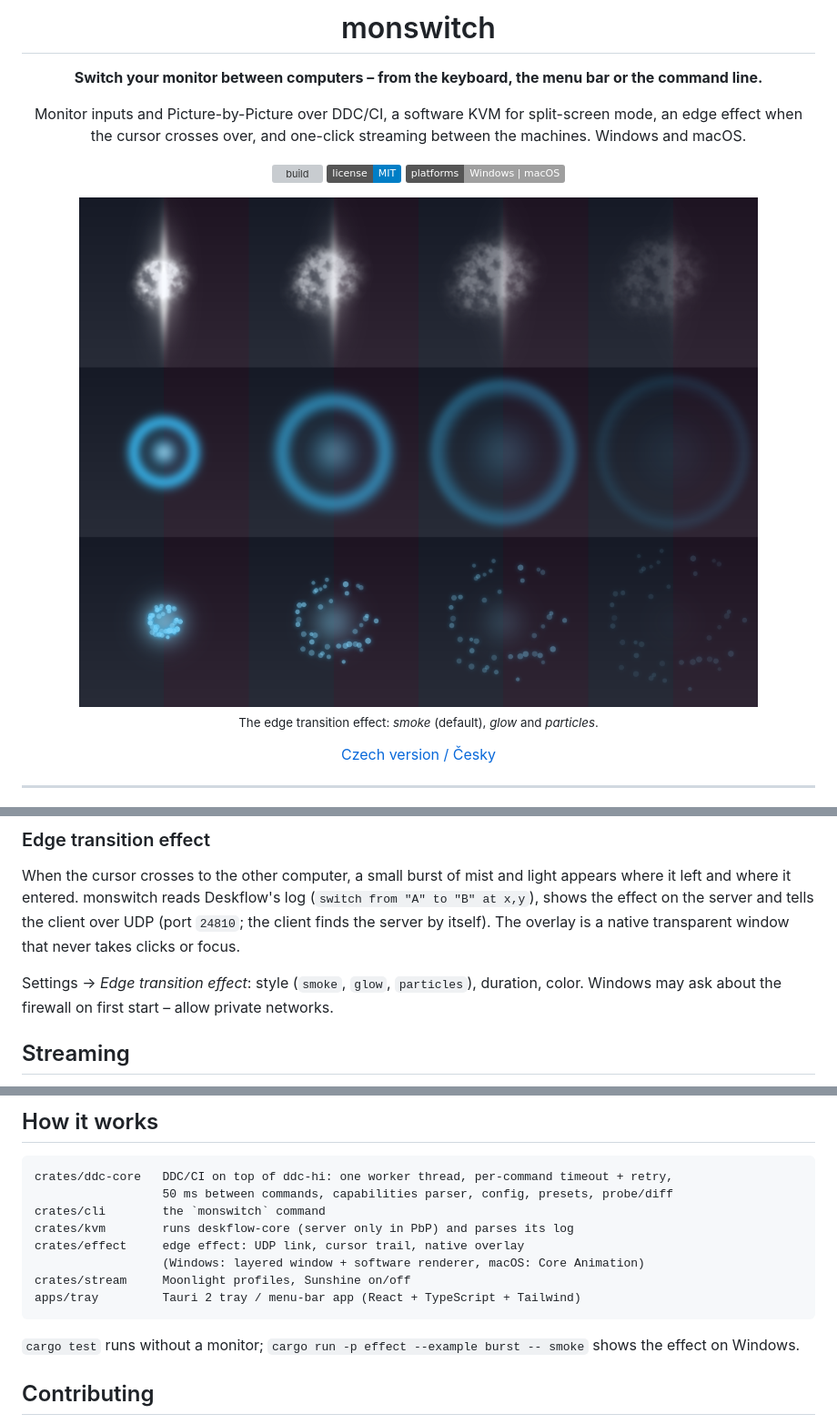
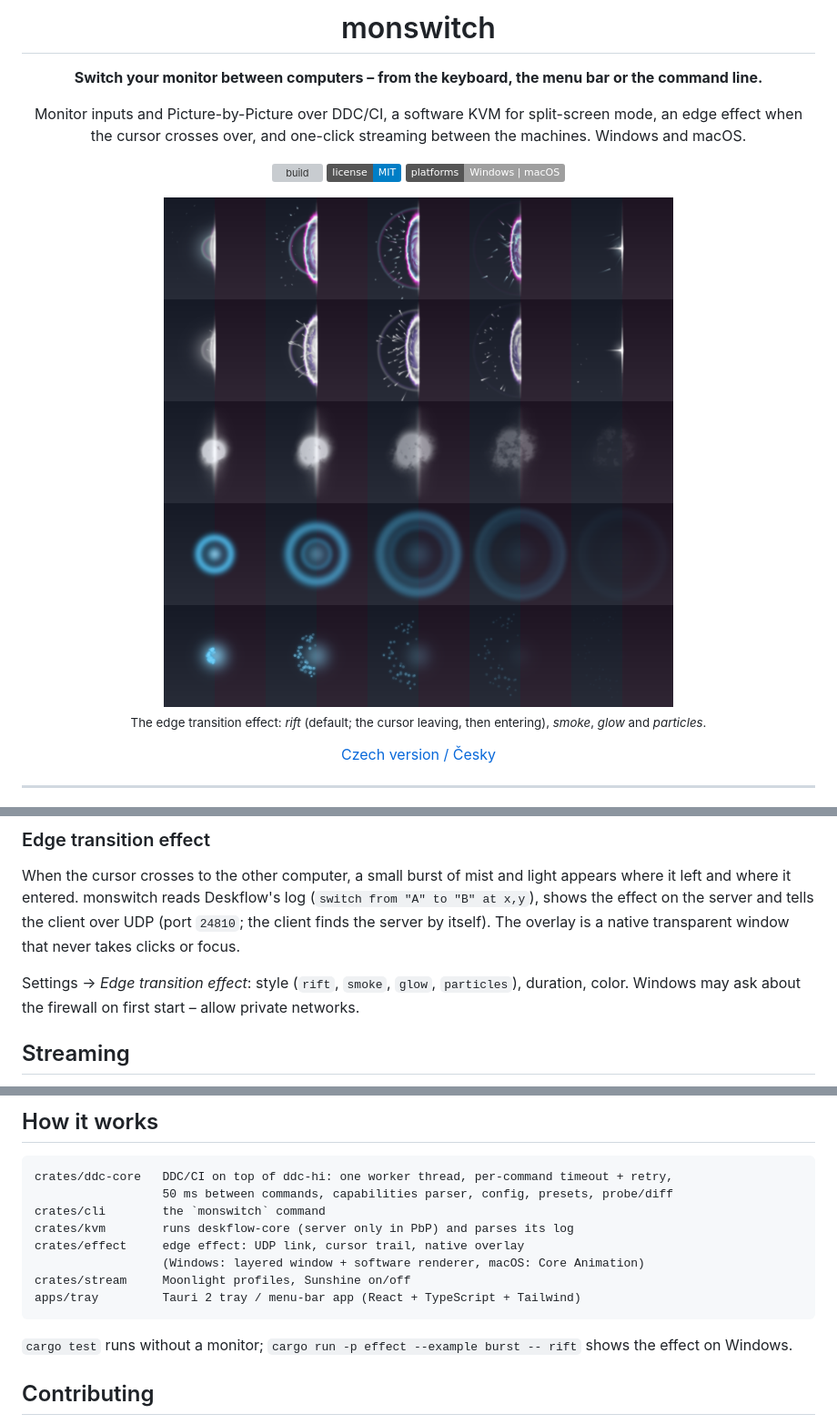
Before and after one commit to marianmolnar/monswitch, a Markdown page: README.md, 3 parts joined by grey strips. Shown at 91% size. GitHub-like rendering; pictures changed too: docs/img/effects.png; badges without logos; grey boxes are pictures that could not be loaded.

````diff
--- a/README.md
+++ b/README.md
@@ -16,5 +16,5 @@ Windows and macOS.
 
-<sub>The edge transition effect: <i>smoke</i> (default), <i>glow</i> and <i>particles</i>.</sub>
+<sub>The edge transition effect: <i>rift</i> (default; the cursor leaving, then entering), <i>smoke</i>, <i>glow</i> and <i>particles</i>.</sub>
 
 [Czech version / Česky](README.cs.md)
 
@@ -203,7 +203,7 @@ left and where it entered. monswitch reads Deskflow's log (`switch from "A" to "
 shows the effect on the server and tells the client over UDP (port `24810`; the client finds the
 server by itself). The overlay is a native transparent window that never takes clicks or focus.
 
-Settings → *Edge transition effect*: style (`smoke`, `glow`, `particles`), duration, color.
+Settings → *Edge transition effect*: style (`rift`, `smoke`, `glow`, `particles`), duration, color.
 Windows may ask about the firewall on first start – allow private networks.
 
 ## Streaming
@@ -290,7 +290,7 @@ crates/stream     Moonlight profiles, Sunshine on/off
 apps/tray         Tauri 2 tray / menu-bar app (React + TypeScript + Tailwind)
 ```
 
-`cargo test` runs without a monitor; `cargo run -p effect --example burst -- smoke` shows the
+`cargo test` runs without a monitor; `cargo run -p effect --example burst -- rift` shows the
 effect on Windows.
 
 ## Contributing
````
Also changed, not shown: other parts of README.md (+1 -1 lines), ROADMAP.md (+4 -2 lines), 8 other files.
